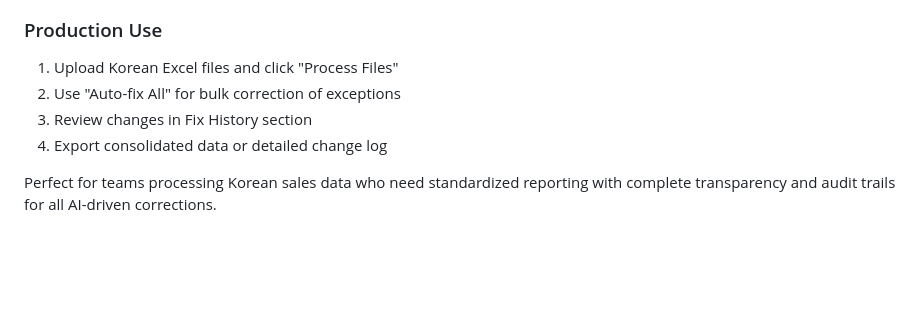
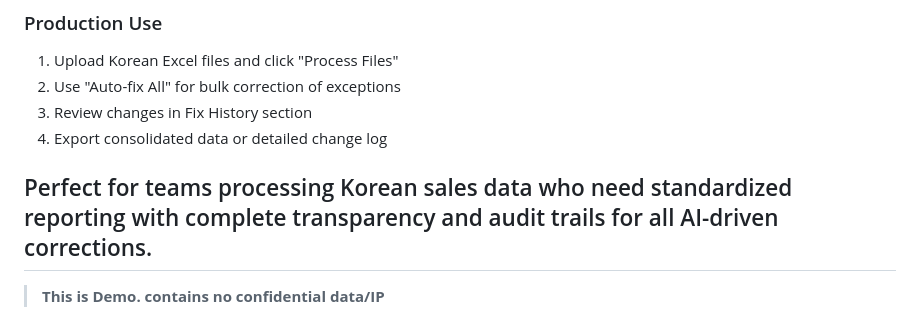
Before and after one commit to prudhvi1709/salesunify, a Markdown page: README.md, the part around the change. Rendered like a GitHub page; blank space fills up the shorter version.

Commit message:
docs: add demo disclaimer to README

```diff
--- a/README.md
+++ b/README.md
@@ -139,3 +139,5 @@ flowchart TD
 4. Export consolidated data or detailed change log
 
 Perfect for teams processing Korean sales data who need standardized reporting with complete transparency and audit trails for all AI-driven corrections.
+---
+> **This is Demo. contains no confidential data/IP**
```
